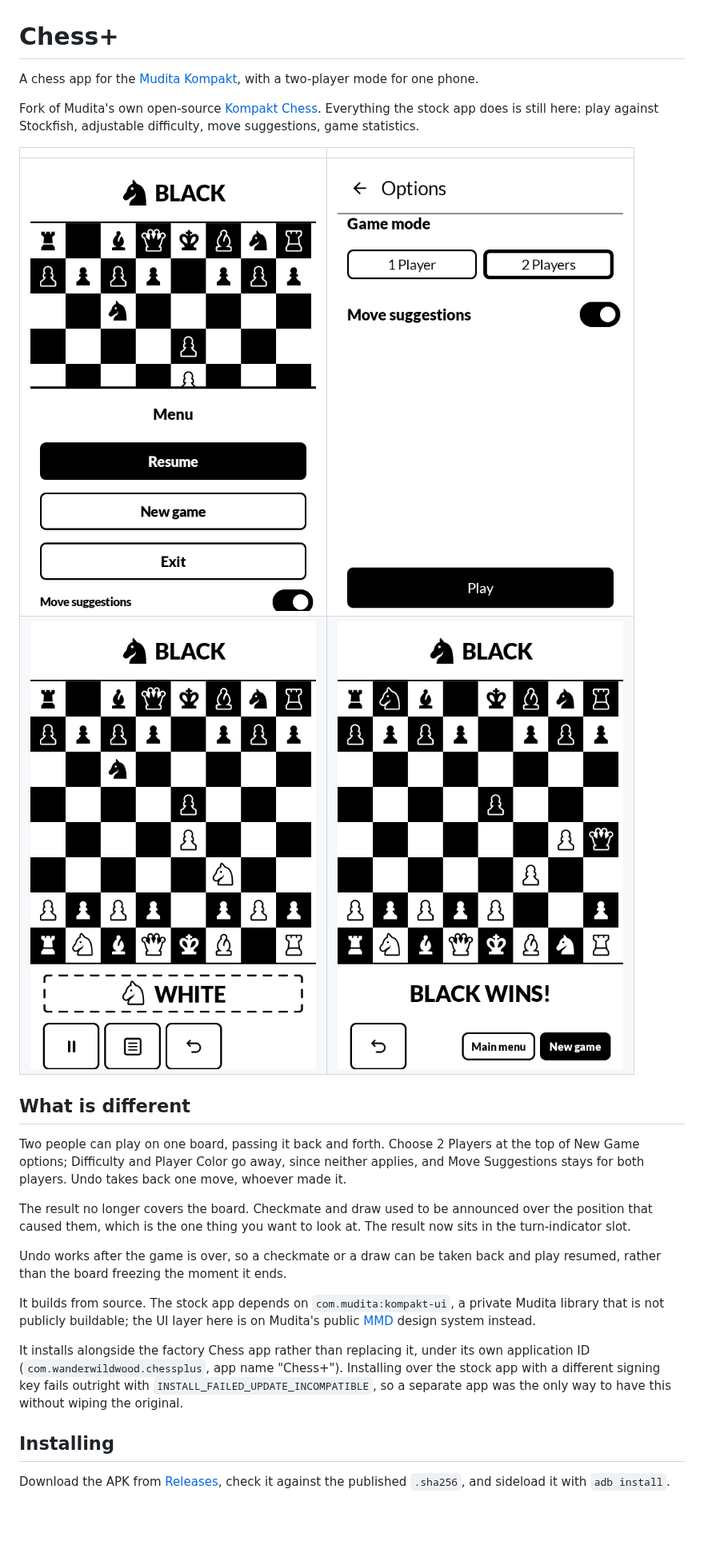
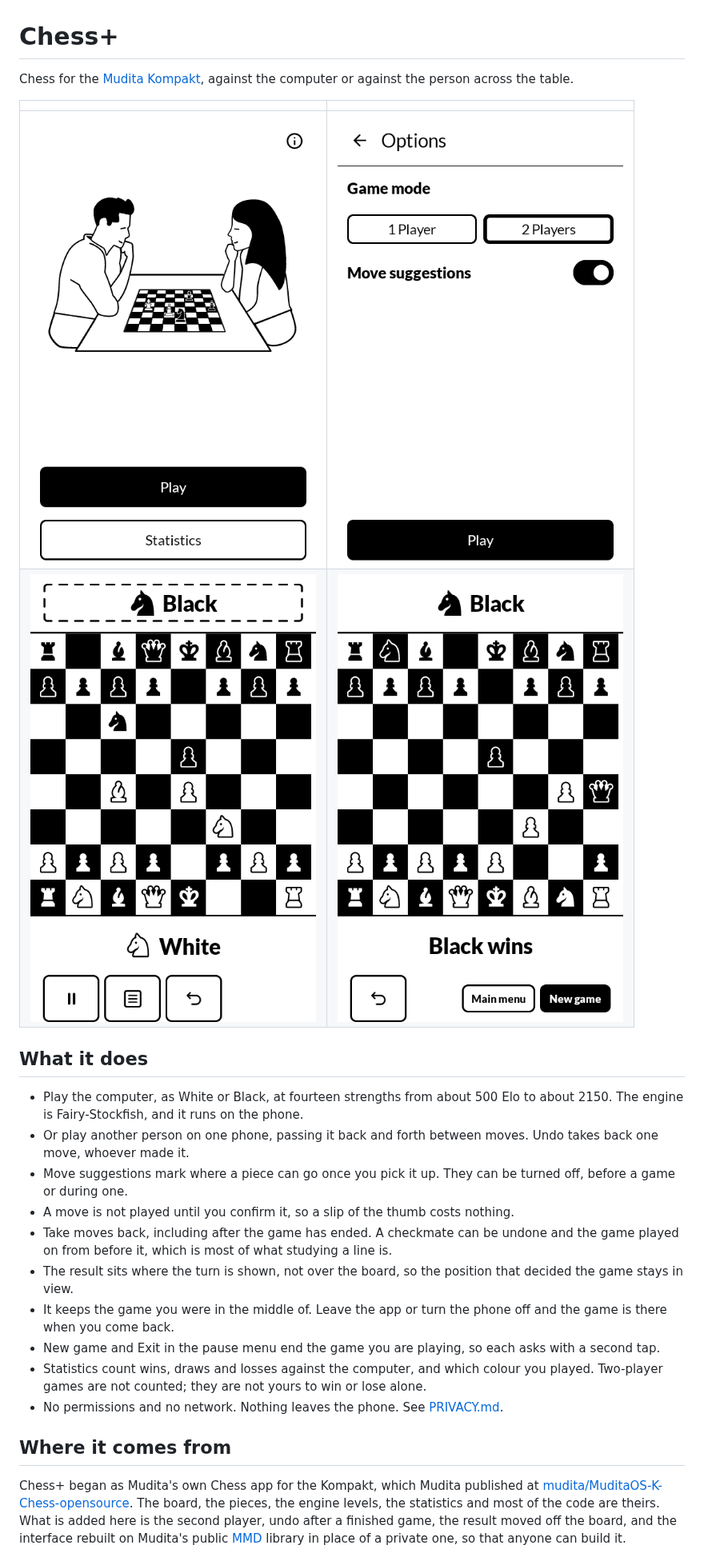
Before and after one commit to wanderwildwood/MuditaOS-K-Chess-opensource, a Markdown page: README.md, the part around one of its changes. Shown at 80% size. Drawn GitHub-style; pictures changed too: screenshots/1-title.png, screenshots/2-options.png, screenshots/3-two-player.png; blank space fills up the shorter version.

Commit message:
README, privacy and contributing in plain words; screenshots from 1.3.10

```diff
--- a/README.md
+++ b/README.md
@@ -1,12 +1,7 @@
 # Chess+
 
-A chess app for the [Mudita Kompakt](https://mudita.com/products/kompakt/), with a two-player
-mode for one phone.
-
-Fork of Mudita's own open-source
-[Kompakt Chess](https://github.com/mudita/MuditaOS-K-Chess-opensource). Everything the stock
-app does is still here: play against Stockfish, adjustable difficulty, move suggestions, game
-statistics.
+Chess for the [Mudita Kompakt](https://mudita.com/products/kompakt/), against the computer or
+against the person across the table.
 
 | | |
 |---|---|
@@ -15,29 +10,31 @@ statistics.
 
-## What is different
+## What it does
 
-Two people can play on one board, passing it back and forth. Choose 2 Players at the top of
-New Game options; Difficulty and Player Color go away, since neither applies, and Move
-Suggestions stays for both players. Undo takes back one move, whoever made it.
+- Play the computer, as White or Black, at fourteen strengths from about 500 Elo to about
+  2150. The engine is Fairy-Stockfish, and it runs on the phone.
+- Or play another person on one phone, passing it back and forth between moves. Undo takes
+  back one move, whoever made it.
+- Move suggestions mark where a piece can go once you pick it up. They can be turned off,
+  before a game or during one.
+- A move is not played until you confirm it, so a slip of the thumb costs nothing.
+- Take moves back, including after the game has ended. A checkmate can be undone and the
+  game played on from before it, which is most of what studying a line is.
+- The result sits where the turn is shown, not over the board, so the position that decided
+  the game stays in view.
+- It keeps the game you were in the middle of. Leave the app or turn the phone off and the
+  game is there when you come back.
+- New game and Exit in the pause menu end the game you are playing, so each asks with a
+  second tap.
+- Statistics count wins, draws and losses against the computer, and which colour you played.
+  Two-player games are not counted; they are not yours to win or lose alone.
+- No permissions and no network. Nothing leaves the phone. See [PRIVACY.md](PRIVACY.md).
 
-The result no longer covers the board. Checkmate and draw used to be announced over the
-position that caused them, which is the one thing you want to look at. The result now sits in
-the turn-indicator slot.
+## Where it comes from
 
-Undo works after the game is over, so a checkmate or a draw can be taken back and play
-resumed, rather than the board freezing the moment it ends.
+Chess+ began as Mudita's own Chess app for the Kompakt, which Mudita published at
+[mudita/MuditaOS-K-Chess-opensource](https://github.com/mudita/MuditaOS-K-Chess-opensource).
+The board, the pieces, the engine levels, the statistics and most of the code are theirs. What
+is added here is the second player, undo after a finished game, the result moved off the
+board, and the interface rebuilt on Mudita's public [MMD](https://github.com/mudita/MMD)
+library in place of a private one, so that anyone can build it.
 
-It builds from source. The stock app depends on `com.mudita:kompakt-ui`, a private Mudita
-library that is not publicly buildable; the UI layer here is on Mudita's public
-[MMD](https://github.com/mudita/MMD) design system instead.
-
-It installs alongside the factory Chess app rather than replacing it, under its own
-application ID (`com.wanderwildwood.chessplus`, app name "Chess+"). Installing over the stock
-app with a different signing key fails outright with `INSTALL_FAILED_UPDATE_INCOMPATIBLE`, so
-a separate app was the only way to have this without wiping the original.
-
-## Installing
-
-Download the APK from
-[Releases](https://github.com/wanderwildwood/MuditaOS-K-Chess-opensource/releases), check it
-against the published `.sha256`, and sideload it with `adb install`.
-
```
Also changed, not shown: other parts of README.md (+43 -26 lines), CONTRIBUTING.md (+6 -4 lines), PRIVACY.md (+23 -11 lines).
